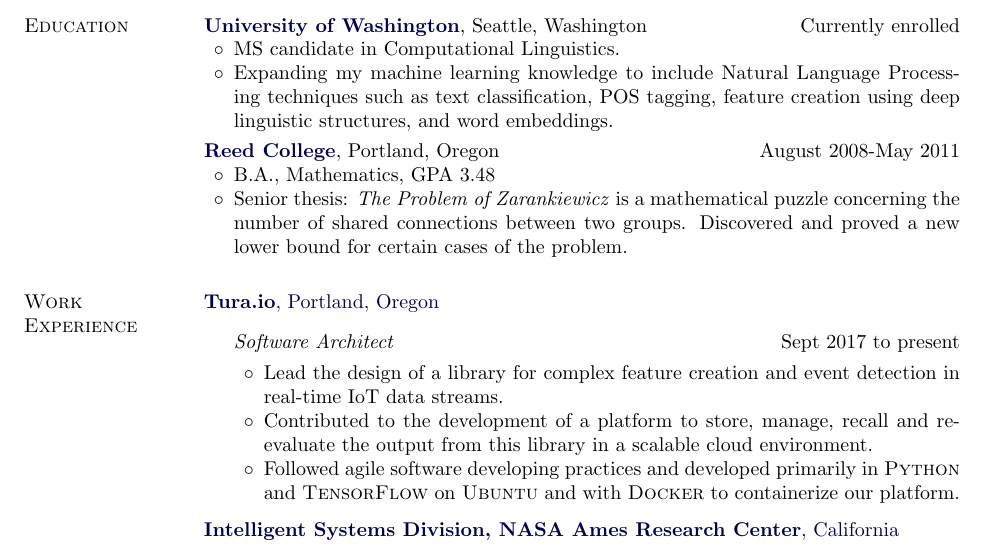
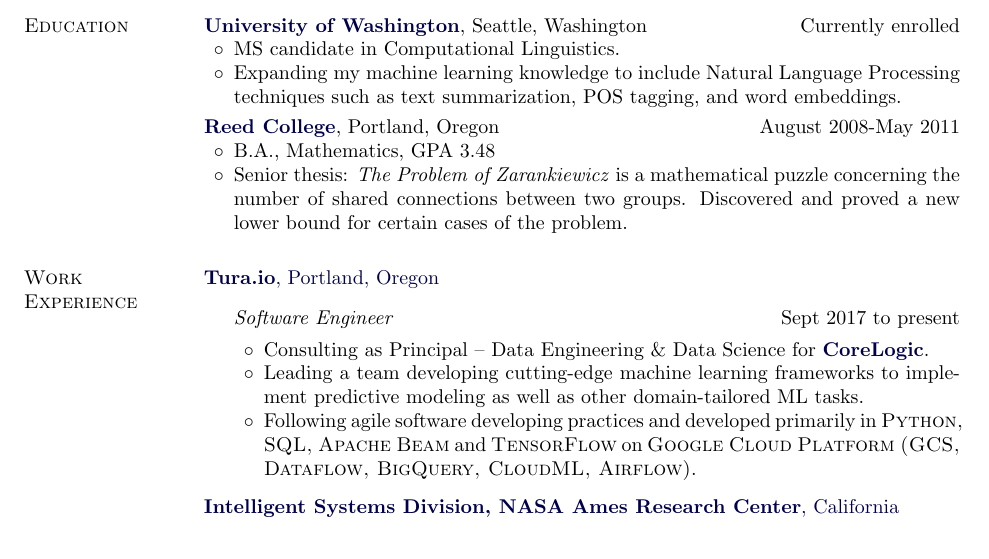
Before and after one commit to AttackCowboy/Resume, a LaTeX CV (Nielsen_Resume.tex): part of the page, cut so that both start at the same text. Compiled offline with pdfLaTeX.

Commit message:
updated with consulting work

```diff
--- a/Nielsen_Resume.tex
+++ b/Nielsen_Resume.tex
@@ -231,7 +231,7 @@
 \hfill{Currently enrolled}
 \begin{innerlist}
 \item  MS candidate in Computational Linguistics.
-\item Expanding my machine learning knowledge to include Natural Language Processing techniques such as text classification, POS tagging, feature creation using deep linguistic structures, and word embeddings.
+\item Expanding my machine learning knowledge to include Natural Language Processing techniques such as text summarization, POS tagging, and word embeddings.
 
 \end{innerlist}
 \smallbreak
@@ -258,11 +258,11 @@
 \section{Work Experience}
 \href{http://www.tura.io}{\textbf{Tura.io}, Portland, Oregon}
 \begin{outerlist}
-\item[] \textit{Software Architect} \hfill{Sept 2017 to present}
+\item[] \textit{Software Engineer} \hfill{Sept 2017 to present}
 \begin{innerlist}
-\item Lead the design of a library for complex feature creation and event detection in real-time IoT data streams.
-\item Contributed to the development of a platform to store, manage, recall and re-evaluate the output from this library in a scalable cloud environment.
-\item  Followed agile software developing practices and developed primarily in {\sc Python} and {\sc TensorFlow} on {\sc Ubuntu} and with {\sc Docker} to containerize our platform.
+\item Consulting as Principal -- Data Engineering \& Data Science for \href{https://www.corelogic.com}{\textbf {CoreLogic}}.
+\item Leading a team developing cutting-edge machine learning frameworks to implement predictive modeling as well as other domain-tailored ML tasks.
+\item  Following agile software developing practices and developed primarily in {\sc Python, SQL, Apache Beam} and {\sc TensorFlow} on {\sc Google Cloud Platform (GCS, Dataflow, BigQuery, CloudML, Airflow)}.
 \end{innerlist}
 \end{outerlist}
 \medbreak
```
Also changed, not shown: Nielsen_Resume.pdf.
